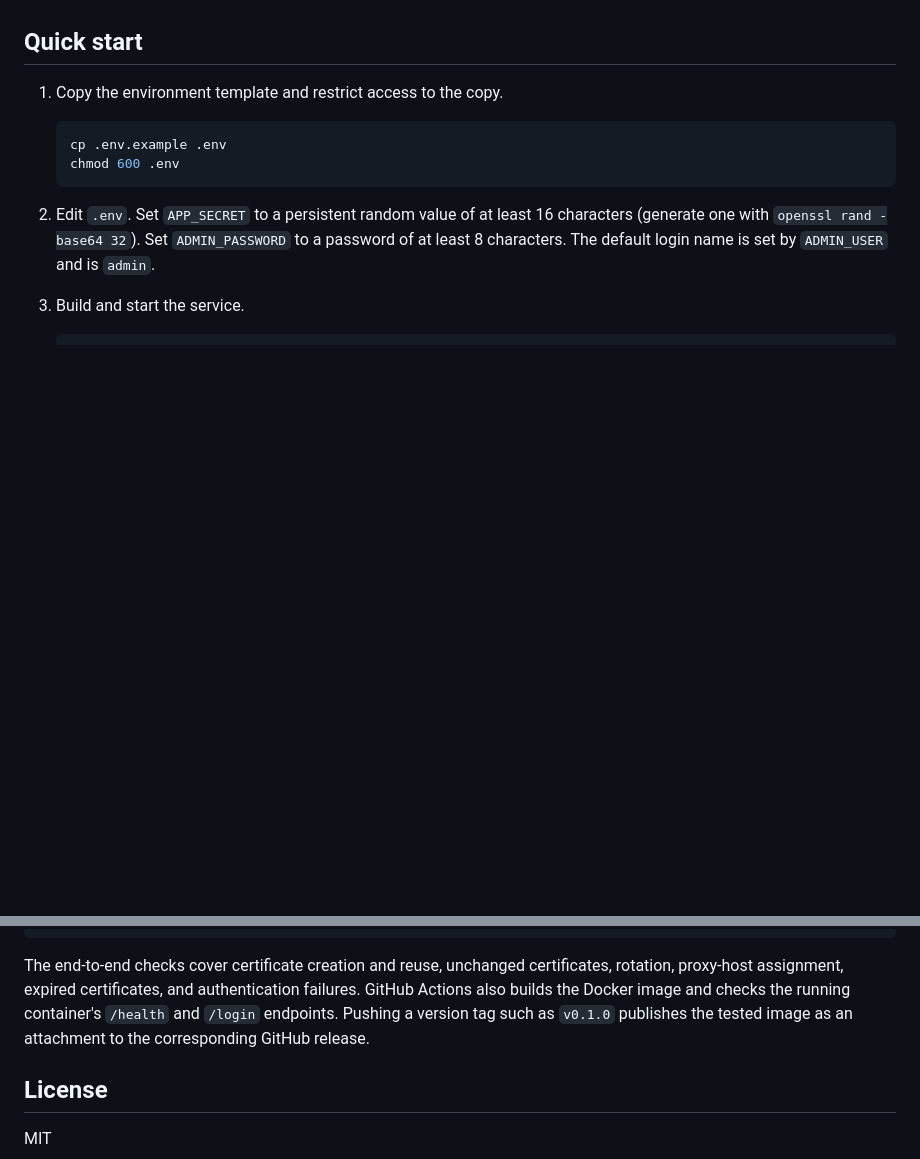
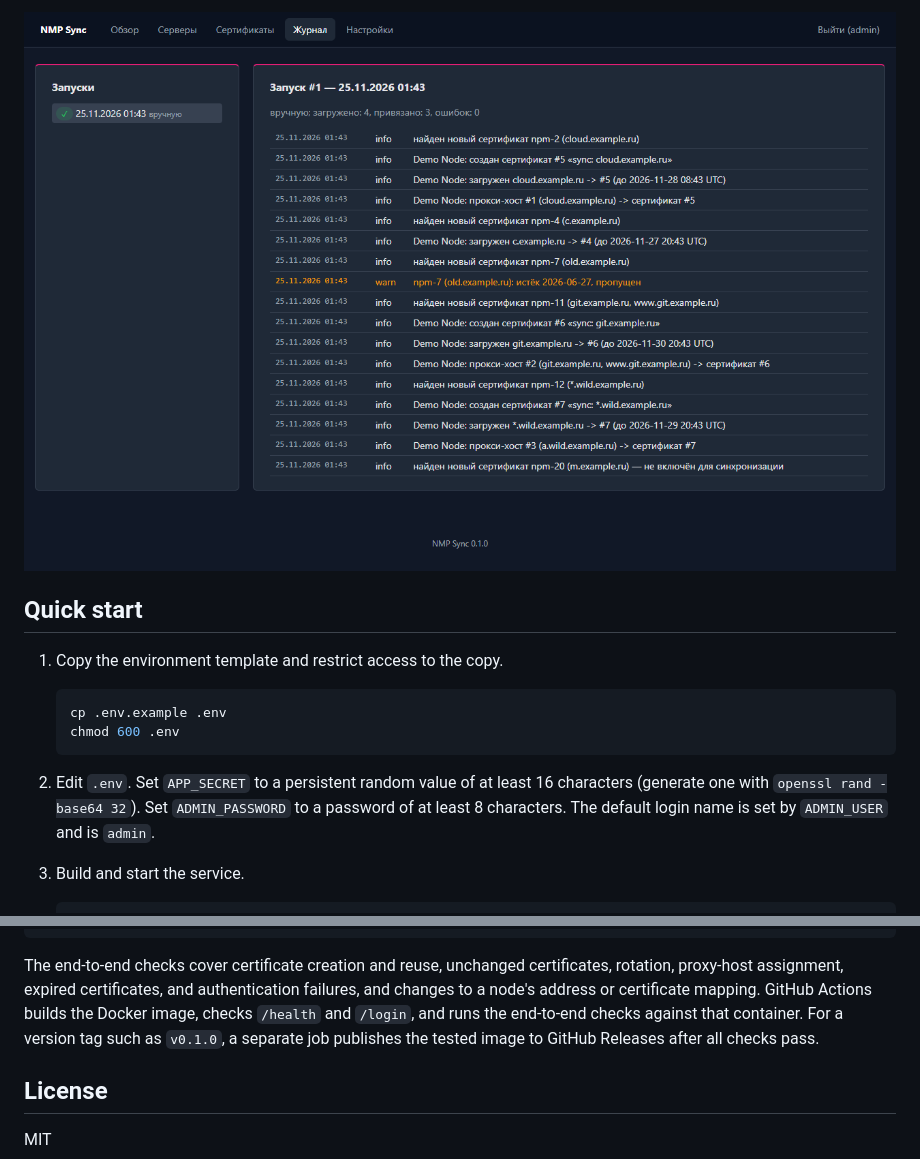
Before and after one commit to aspidovss/NPMplus-tls-sync, a Markdown page: README.md, 2 parts joined by grey strips. Rendered like a GitHub page; pictures changed too: docs/screenshots/run-log.png (added); blank space fills up the shorter version.

```diff
--- a/README.md
+++ b/README.md
@@ -25,3 +40,4 @@ instances are **nodes**, which receive them as custom certificates named
+![Run log showing certificate uploads, proxy-host assignments, and an expired certificate skipped](docs/screenshots/run-log.png)
 
 ## Quick start
 
@@ -155,10 +171,11 @@ python -m dev.e2e
 
 The end-to-end checks cover certificate creation and reuse, unchanged
 certificates, rotation, proxy-host assignment, expired certificates, and
-authentication failures. GitHub Actions also builds the Docker image and checks
-the running container's `/health` and `/login` endpoints.
-Pushing a version tag such as `v0.1.0` publishes the tested image as an
-attachment to the corresponding GitHub release.
+authentication failures, and changes to a node's address or certificate
+mapping. GitHub Actions builds the Docker image, checks `/health` and
+`/login`, and runs the end-to-end checks against that container. For a
+version tag such as `v0.1.0`, a separate job publishes the tested image to
+GitHub Releases after all checks pass.
 
 ## License
 
```
Also changed, not shown: other parts of README.md (+15 -0 lines), docs/screenshots/overview.png (added), docs/screenshots/server-configuration.png (added), 7 other files.
